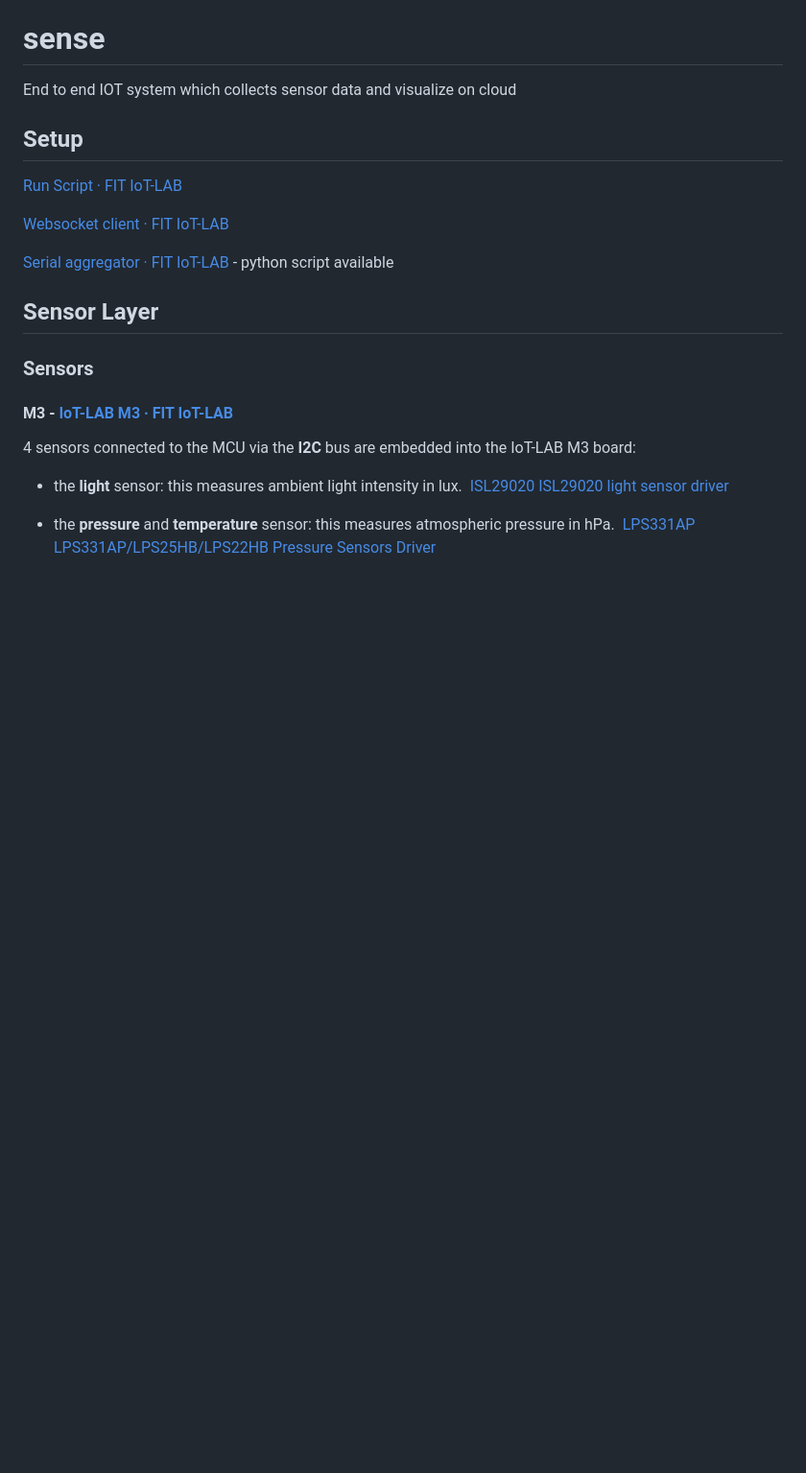
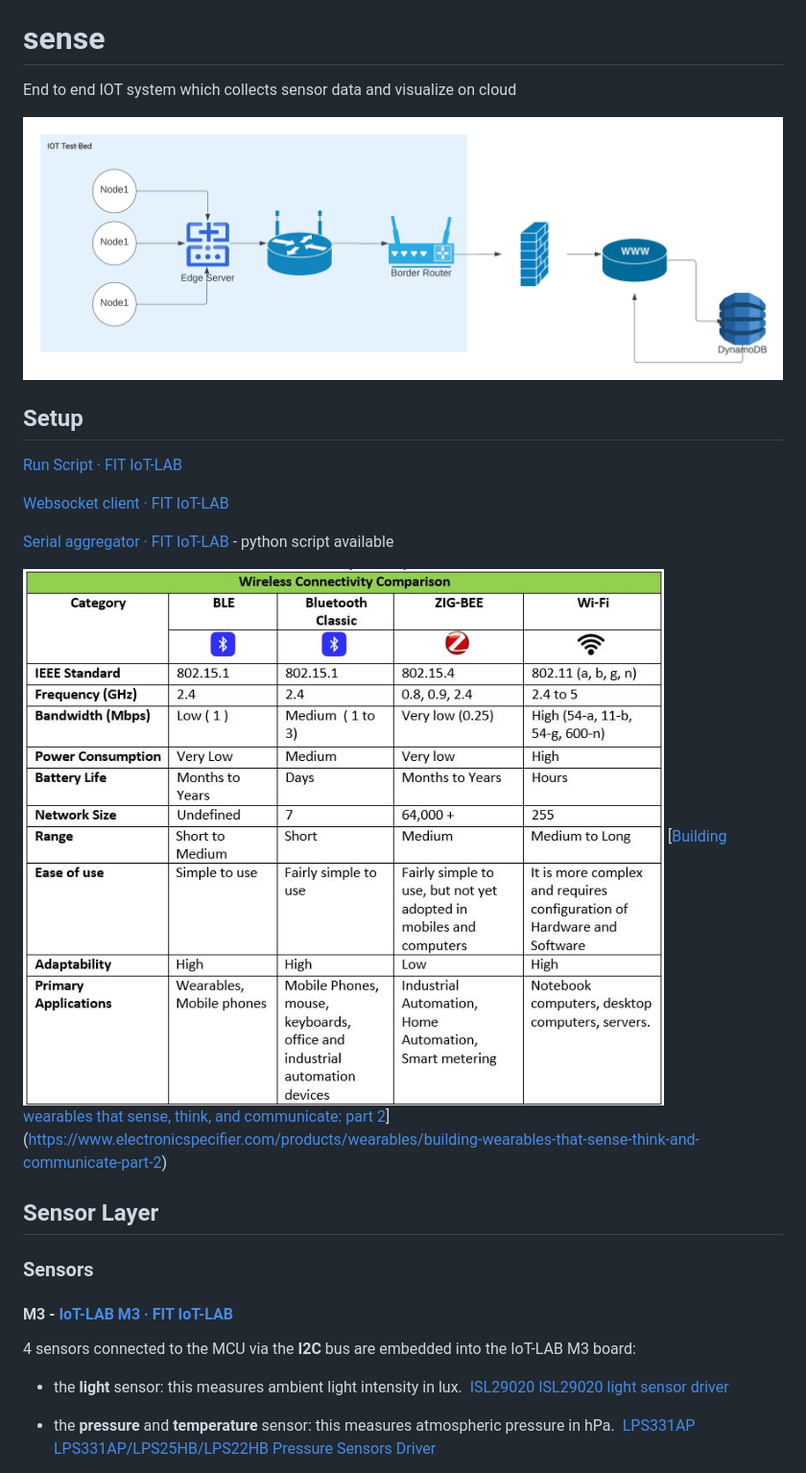
Before and after one commit to KRVPerera/sense, a Markdown page: README.md, the part around the change printed below. Shown: that part at 96% size. Drawn GitHub-style; pictures changed too: images/ArchitectureHighLevel.png (added), images/node-to-node.jpeg (added); blank space fills up the shorter version.

Commit message:
add high level architecture

```diff
--- a/README.md
+++ b/README.md
@@ -5,7 +5,7 @@
 # sense
 End to end IOT system which collects sensor data and visualize on cloud
 
-
+![High Level Architecture](./images/ArchitectureHighLevel.png)
 ## Setup
 [Run Script · FIT IoT-LAB](https://www.iot-lab.info/docs/tools/run-script/)
 
@@ -13,6 +13,9 @@ End to end IOT system which collects sensor data and visualize on cloud
 
 [Serial aggregator · FIT IoT-LAB](https://www.iot-lab.info/docs/tools/serial-aggregator/)
 	- python script available
+
+![Node to Node](./images/node-to-node.jpeg)
+[[Building wearables that sense, think, and communicate: part 2](https://www.electronicspecifier.com/products/wearables/building-wearables-that-sense-think-and-communicate-part-2)](https://www.electronicspecifier.com/products/wearables/building-wearables-that-sense-think-and-communicate-part-2)
 
 ## Sensor Layer
 
```
Also changed, not shown: other parts of README.md (+2 -0 lines).
